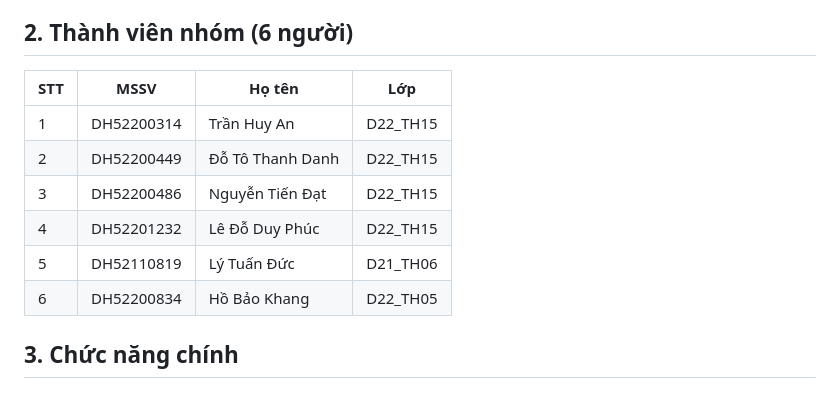
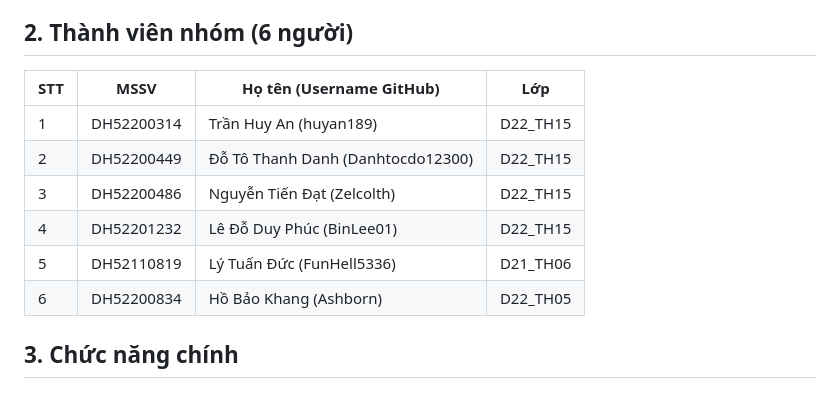
Before and after one commit to Zelcolth/XDPM_WEB-NHOM15, a Markdown page: README.md, the part around the change. Rendered like a GitHub page.

Commit message:
Update team member names with GitHub usernames

```diff
--- a/README.md
+++ b/README.md
@@ -8,14 +8,14 @@
 
 ## 2. Thành viên nhóm (6 người)
 
-| STT | MSSV | Họ tên | Lớp |
+| STT | MSSV | Họ tên (Username GitHub) | Lớp |
 | --- | --- | --- | --- |
-| 1 | DH52200314 | Trần Huy An | D22_TH15 |
-| 2 | DH52200449 | Đỗ Tô Thanh Danh | D22_TH15 |
-| 3 | DH52200486 | Nguyễn Tiến Đạt | D22_TH15 |
-| 4 | DH52201232 | Lê Đỗ Duy Phúc | D22_TH15 |
-| 5 | DH52110819 | Lý Tuấn Đức | D21_TH06 |
-| 6 | DH52200834 | Hồ Bảo Khang | D22_TH05 |
+| 1 | DH52200314 | Trần Huy An (huyan189) | D22_TH15 |
+| 2 | DH52200449 | Đỗ Tô Thanh Danh (Danhtocdo12300) | D22_TH15 |
+| 3 | DH52200486 | Nguyễn Tiến Đạt (Zelcolth) | D22_TH15 |
+| 4 | DH52201232 | Lê Đỗ Duy Phúc (BinLee01) | D22_TH15 |
+| 5 | DH52110819 | Lý Tuấn Đức (FunHell5336) | D21_TH06 |
+| 6 | DH52200834 | Hồ Bảo Khang (Ashborn) | D22_TH05 |
 
 ## 3. Chức năng chính
 
```
